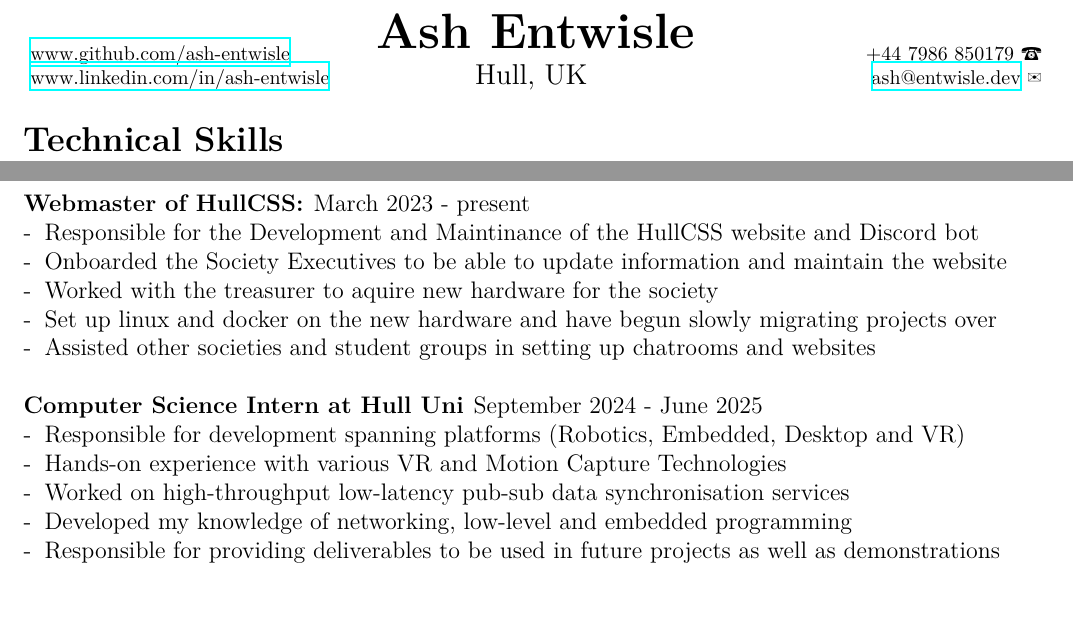
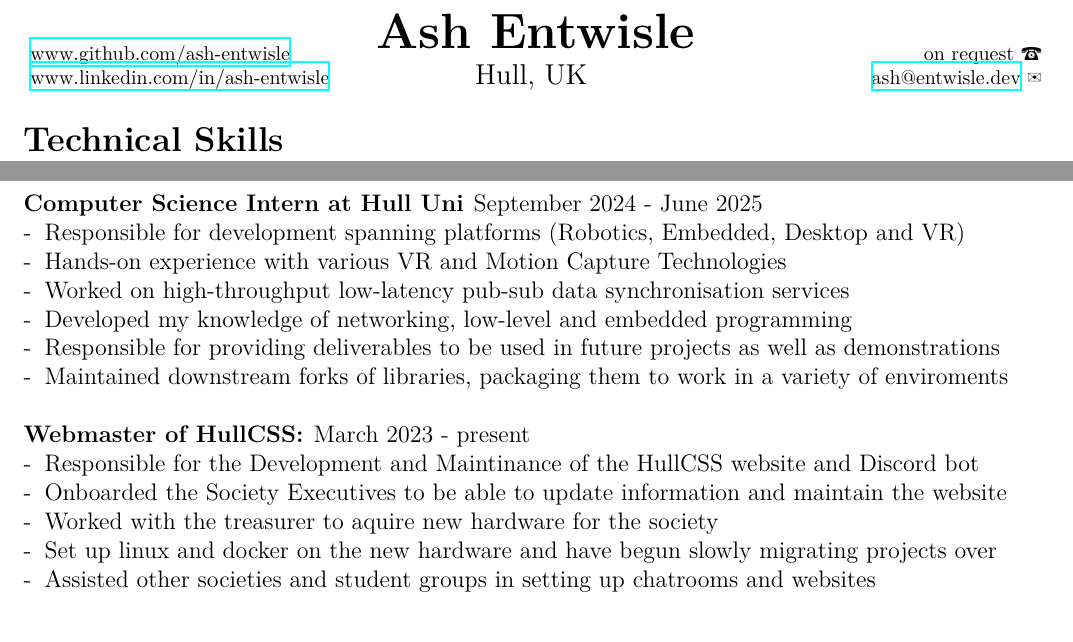
Before and after one commit to ash-entwisle/cv, a LaTeX CV (cv.tex, which reads sections/experience.tex): two parts of page 1 of 2, joined at a grey line, cut so that both start at the same text, the shorter picture padded with empty space. The pictures show the PDF file cv.pdf that the author committed with the source.

Commit message:
updated experience
Signed-off-by: Ash Entwisle <ash.entwisle@protonmail.com>

```diff
--- a/cv.tex
+++ b/cv.tex
@@ -2,7 +2,7 @@
 % Edit details here
 \newcommand{\cvName}{Ash Entwisle}
 \newcommand{\cvLocation}{Hull, UK}
-\newcommand{\cvPhone}{+44 7986 850179}
+\newcommand{\cvPhone}{on request}
 \newcommand{\cvEmail}{ash@entwisle.dev}
 \newcommand{\cvWebsite}{www.linkedin.com/in/ash-entwisle}
 \newcommand{\cvGithub}{ash-entwisle}
--- a/sections/experience.tex
+++ b/sections/experience.tex
@@ -1,15 +1,12 @@
 \section{Experience}
 
+\subsection{Computer Science Intern at Hull Uni} September 2024 - June 2025 \\
+-\: Responsible for development spanning platforms (Robotics, Embedded, Desktop and VR) \\
+-\: Hands-on experience with various VR and Motion Capture Technologies \\
+-\: Worked on high-throughput low-latency pub-sub data synchronisation services \\
+-\: Developed my knowledge of networking, low-level and embedded programming \\
+-\: Responsible for providing deliverables to be used in future projects as well as demonstrations \\
+% -\: Deployed solutions to a variety of platforms incl embedded, cloud and on-device \\
+-\: Maintained downstream forks of libraries, packaging them to work in a variety of enviroments \\
+
 \subsection{Webmaster of HullCSS:} March 2023 - present \\
-\:-\: Responsible for the Development and Maintinance of the HullCSS website and Discord bot \\
-\:-\: Onboarded the Society Executives to be able to update information and maintain the website \\
-\:-\: Worked with the treasurer to aquire new hardware for the society \\
-\:-\: Set up linux and docker on the new hardware and have begun slowly migrating projects over \\
-\:-\: Assisted other societies and student groups in setting up chatrooms and websites \\
-
-\subsection{Computer Science Intern at Hull Uni} September 2024 - June 2025 \\
-\:-\: Responsible for development spanning platforms (Robotics, Embedded, Desktop and VR) \\
-\:-\: Hands-on experience with various VR and Motion Capture Technologies \\
-\:-\: Worked on high-throughput low-latency pub-sub data synchronisation services \\
-\:-\: Developed my knowledge of networking, low-level and embedded programming \\
-\:-\: Responsible for providing deliverables to be used in future projects as well as demonstrations \\
@@ -15,0 +16,2 @@
+-\: Set up linux and docker on the new hardware and have begun slowly migrating projects over \\
+-\: Assisted other societies and student groups in setting up chatrooms and websites \\
```
Also changed, not shown: sections/education.tex (+1 -1 lines), cv.pdf, sections/experience.tex (3 more changed lines).
